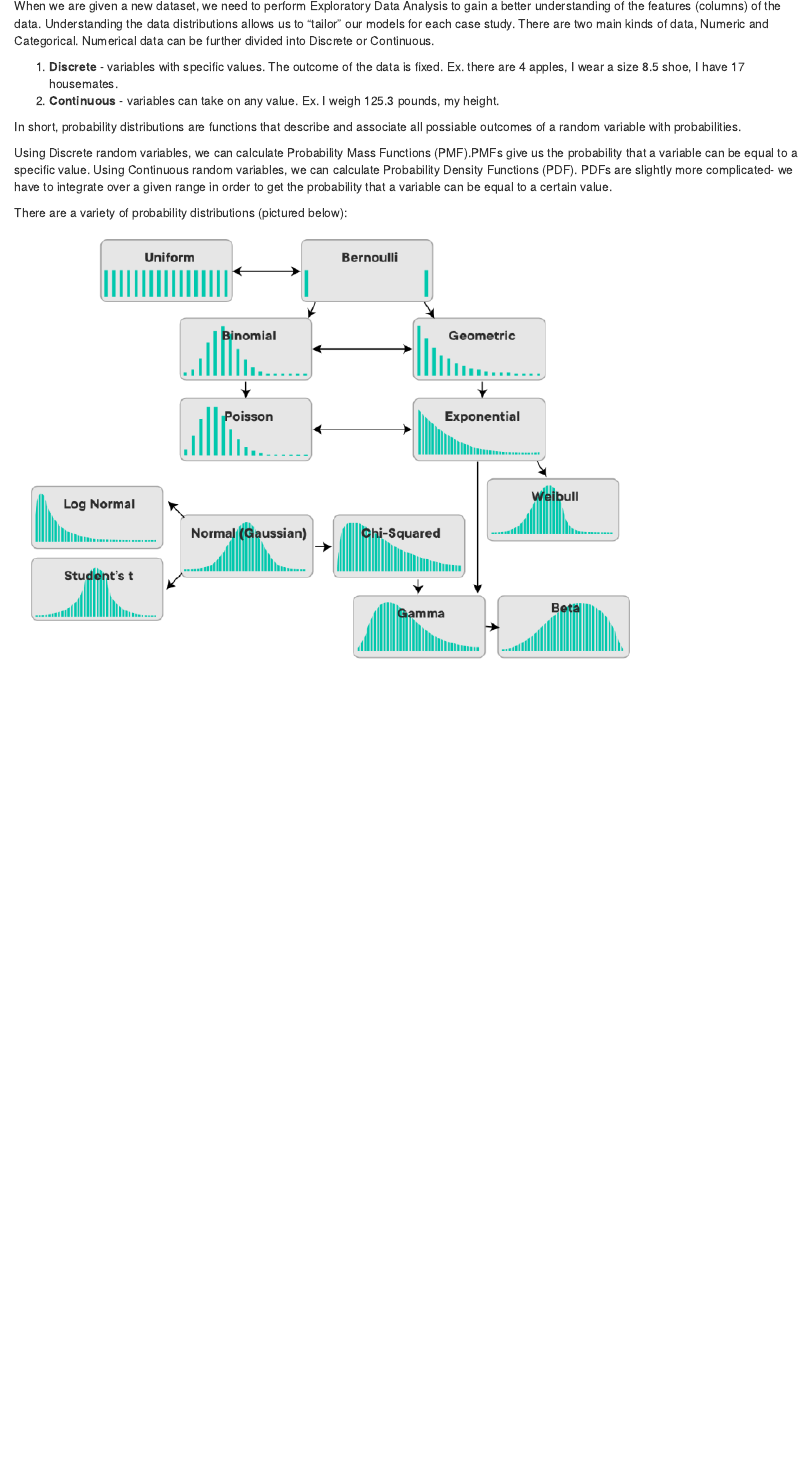
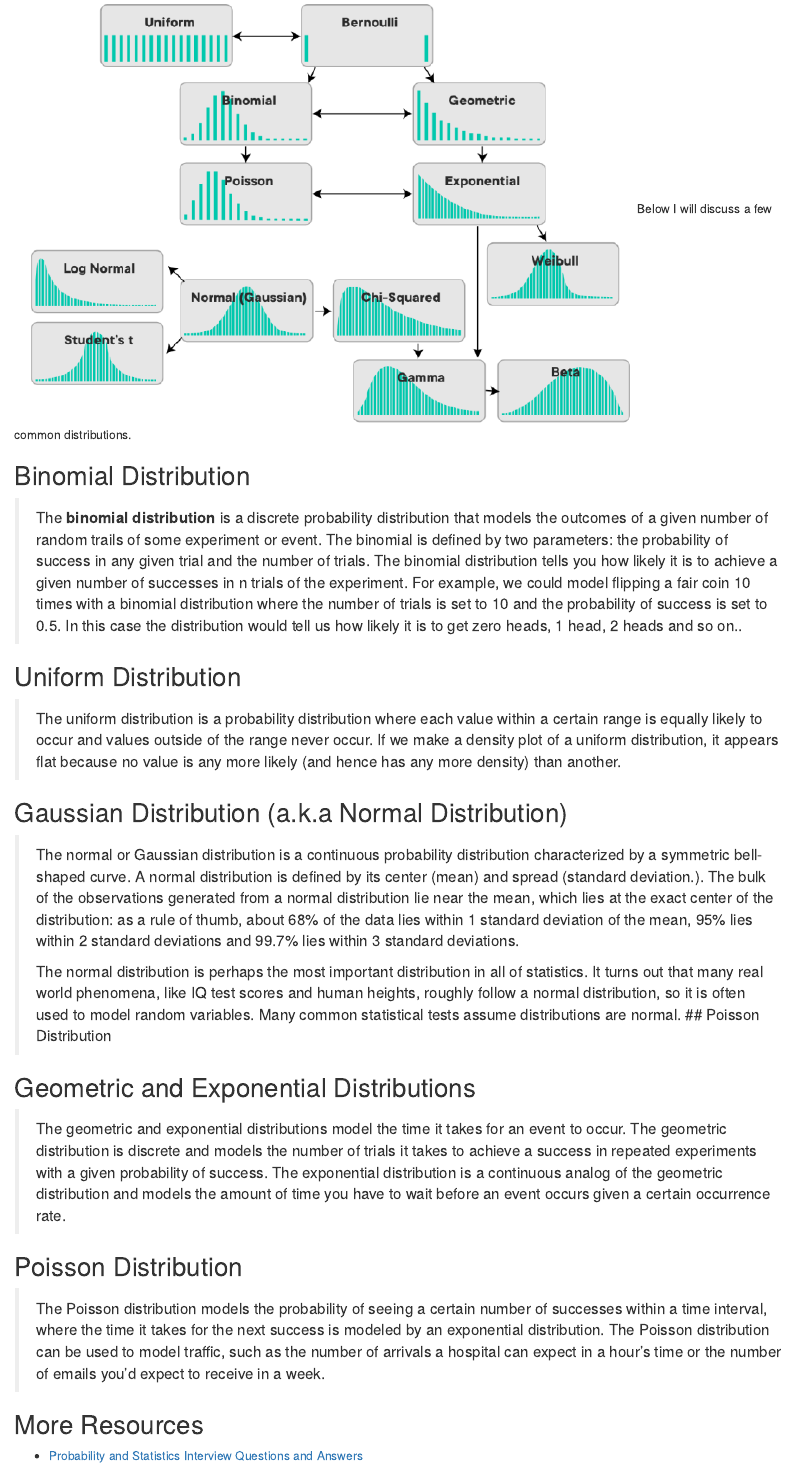
Before and after one commit to hzorkic/hzorkic.github.io, an R Markdown document (portfolio/2021-12-21-probability-distributions/index.Rmd): the page in a window 1100 px wide, from 130 px down before the commit and from 440 px down after it. Rendered offline with R 4.5, knitr and Pandoc, with nearby package versions.

Commit message:
add to prob dist blogpost

```diff
--- a/portfolio/2021-12-21-probability-distributions/index.Rmd
+++ b/portfolio/2021-12-21-probability-distributions/index.Rmd
@@ -11,15 +11,40 @@ showonlyimage: no
 description: 'What are probabillity distributions and why do they matter?'
 ---
 
-When we are given a new dataset, we need to perform Exploratory Data Analysis to gain a better understanding of the features (columns) of the data. Understanding the data distributions allows us to "tailor" our models for each case study. There are two main kinds of data, Numeric and Categorical. Numerical data can be further divided into Discrete or Continuous.
+Data Science and Machine Leanring methods are heavily based on probability- the likelyhood of an event occurring on a scale of 0-1.
+
+When we are given a new data set, we need to perform Exploratory Data Analysis to gain a better understanding of the features (columns) of the data. Understanding the data distributions allows us to "tailor" our models for each case study. There are two main kinds of data, Numeric and Categorical. Numerical data can be further divided into Discrete or Continuous.
 
 1. **Discrete** - variables with specific values. The outcome of the data is fixed. Ex. there are 4 apples, I wear a size 8.5 shoe, I have 17 housemates.
 2. **Continuous** - variables can take on any value. Ex. I weigh 125.3 pounds, my height.
 
-In short, probability distributions are functions that describe and associate all possiable outcomes of a random variable with probabilities.
+In short, probability distributions are functions that describe and associate all possible outcomes of a random variable with probabilities.
 
 Using Discrete random variables, we can calculate Probability Mass Functions (PMF).PMFs give us the probability that a variable can be equal to a specific value. Using Continuous random variables, we can calculate Probability Density Functions (PDF). PDFs are slightly more complicated- we have to integrate over a given range in order to get the probability that a variable can be equal to a certain value.
 
 There are a variety of probability distributions (pictured below):
 
 ![](/img/portfolio/dist.png)
+Below I will discuss a few common distributions.
+
+## Binomial Distribution
+> The **binomial distribution** is a discrete probability distribution that models the outcomes of a given number of random trails of some experiment or event. The binomial is defined by two parameters: the probability of success in any given trial and the number of trials. The binomial distribution tells you how likely it is to achieve a given number of successes in n trials of the experiment. For example, we could model flipping a fair coin 10 times with a binomial distribution where the number of trials is set to 10 and the probability of success is set to 0.5. In this case the distribution would tell us how likely it is to get zero heads, 1 head, 2 heads and so on..
+
+## Uniform Distribution
+> The uniform distribution is a probability distribution where each value within a certain range is equally likely to occur and values outside of the range never occur. If we make a density plot of a uniform distribution, it appears flat because no value is any more likely (and hence has any more density) than another.
+
+## Gaussian Distribution (a.k.a Normal Distribution)
+> The normal or Gaussian distribution is a continuous probability distribution characterized by a symmetric bell-shaped curve. A normal distribution is defined by its center (mean) and spread (standard deviation.). The bulk of the observations generated from a normal distribution lie near the mean, which lies at the exact center of the distribution: as a rule of thumb, about 68% of the data lies within 1 standard deviation of the mean, 95% lies within 2 standard deviations and 99.7% lies within 3 standard deviations.
+>
+> The normal distribution is perhaps the most important distribution in all of statistics. It turns out that many real world phenomena, like IQ test scores and human heights, roughly follow a normal distribution, so it is often used to model random variables. Many common statistical tests assume distributions are normal.
+## Poisson Distribution
+
+## Geometric and Exponential Distributions
+> The geometric and exponential distributions model the time it takes for an event to occur. The geometric distribution is discrete and models the number of trials it takes to achieve a success in repeated experiments with a given probability of success. The exponential distribution is a continuous analog of the geometric distribution and models the amount of time you have to wait before an event occurs given a certain occurrence rate.
+
+## Poisson Distribution
+> The Poisson distribution models the probability of seeing a certain number of successes within a time interval, where the time it takes for the next success is modeled by an exponential distribution. The Poisson distribution can be used to model traffic, such as the number of arrivals a hospital can expect in a hour's time or the number of emails you'd expect to receive in a week.
+
+
+## More Resources
+- [Probability and Statistics Interview Questions and Answers](https://www.stratascratch.com/blog/probability-and-statistics-interview-questions-and-answers/)
```
Also changed, not shown: portfolio/2021-10-28-how-it-s-made-linear-regression/linear_regression/index.html (deleted), portfolio/2021-12-21-probability-distributions/index.html, portfolio/index.html, 3 other files.
